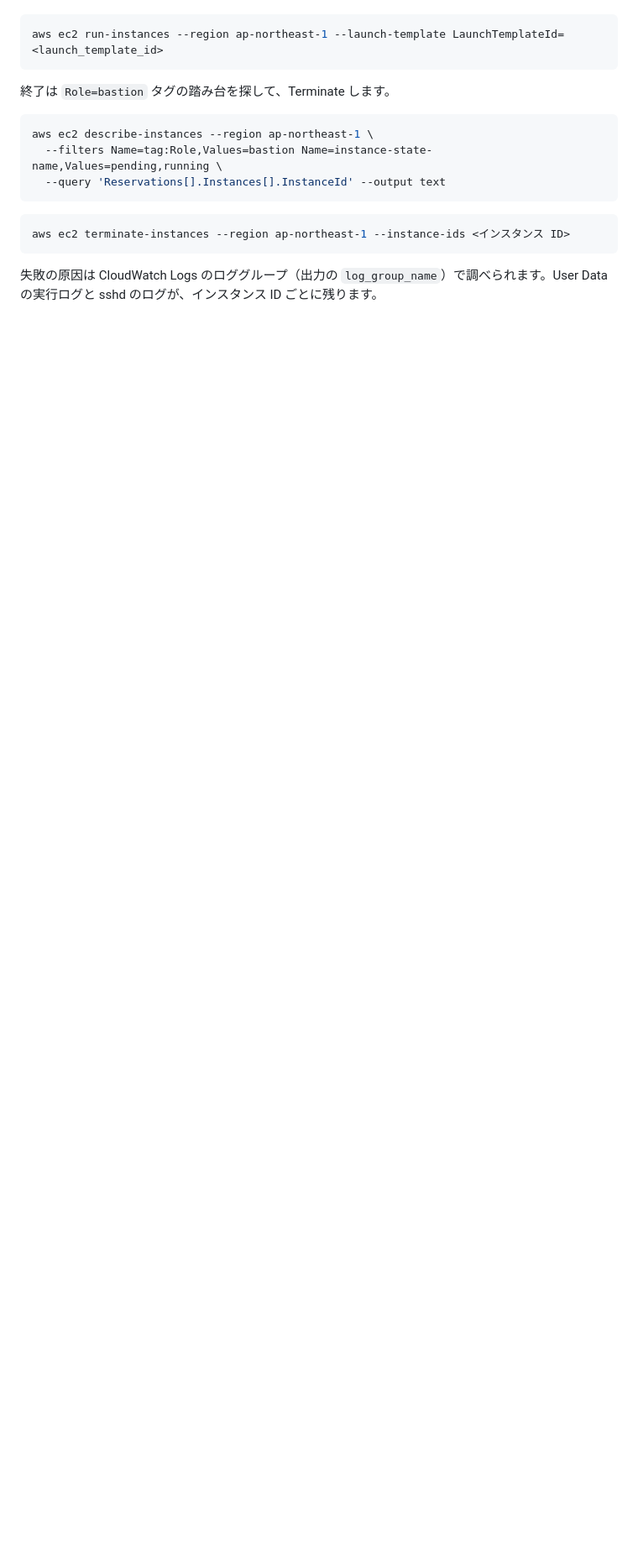
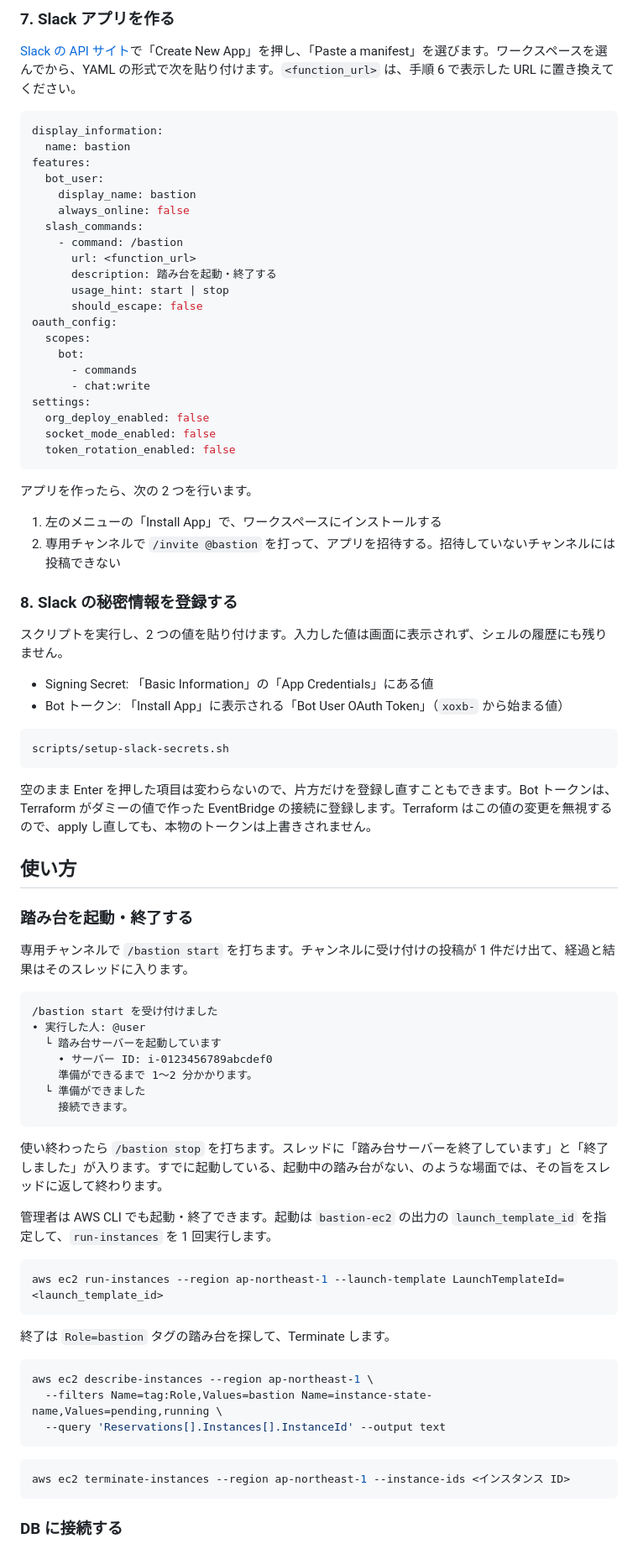
Before and after one commit to pphos/ephemeral-bastion-ec2, a Markdown page: README.md, the part around one of its changes. Shown at 84% size. Drawn GitHub-style; blank space fills up the shorter version.

````diff
--- a/README.md
+++ b/README.md
@@ -89,3 +143,68 @@ terraform apply
+### 7. Slack アプリを作る
+
+[Slack の API サイト](https://api.slack.com/apps)で「Create New App」を押し、「Paste a manifest」を選びます。ワークスペースを選んでから、YAML の形式で次を貼り付けます。`<function_url>` は、手順 6 で表示した URL に置き換えてください。
+
+```yaml
+display_information:
+  name: bastion
+features:
+  bot_user:
+    display_name: bastion
+    always_online: false
+  slash_commands:
+    - command: /bastion
+      url: <function_url>
+      description: 踏み台を起動・終了する
+      usage_hint: start | stop
+      should_escape: false
+oauth_config:
+  scopes:
+    bot:
+      - commands
+      - chat:write
+settings:
+  org_deploy_enabled: false
+  socket_mode_enabled: false
+  token_rotation_enabled: false
+```
+
+アプリを作ったら、次の 2 つを行います。
+
+1. 左のメニューの「Install App」で、ワークスペースにインストールする
+2. 専用チャンネルで `/invite @bastion` を打って、アプリを招待する。招待していないチャンネルには投稿できない
+
+### 8. Slack の秘密情報を登録する
+
+スクリプトを実行し、2 つの値を貼り付けます。入力した値は画面に表示されず、シェルの履歴にも残りません。
+
+- Signing Secret: 「Basic Information」の「App Credentials」にある値
+- Bot トークン: 「Install App」に表示される「Bot User OAuth Token」（`xoxb-` から始まる値）
+
+```bash
+scripts/setup-slack-secrets.sh
+```
+
+空のまま Enter を押した項目は変わらないので、片方だけを登録し直すこともできます。Bot トークンは、Terraform がダミーの値で作った EventBridge の接続に登録します。Terraform はこの値の変更を無視するので、apply し直しても、本物のトークンは上書きされません。
+
+## 使い方
+
+### 踏み台を起動・終了する
+
+専用チャンネルで `/bastion start` を打ちます。チャンネルに受け付けの投稿が 1 件だけ出て、経過と結果はそのスレッドに入ります。
+
+```text
+/bastion start を受け付けました
+• 実行した人: @user
+  └ 踏み台サーバーを起動しています
+    • サーバー ID: i-0123456789abcdef0
+    準備ができるまで 1〜2 分かかります。
+  └ 準備ができました
+    接続できます。
+```
+
+使い終わったら `/bastion stop` を打ちます。スレッドに「踏み台サーバーを終了しています」と「終了しました」が入ります。すでに起動している、起動中の踏み台がない、のような場面では、その旨をスレッドに返して終わります。
+
+管理者は AWS CLI でも起動・終了できます。起動は `bastion-ec2` の出力の `launch_template_id` を指定して、`run-instances` を 1 回実行します。
 
 ```bash
 aws ec2 run-instances --region ap-northeast-1 --launch-template LaunchTemplateId=<launch_template_id>
@@ -103,5 +222,5 @@ aws ec2 describe-instances --region ap-northeast-1 \
 aws ec2 terminate-instances --region ap-northeast-1 --instance-ids <インスタンス ID>
 ```
 
-失敗の原因は CloudWatch Logs のロググループ（出力の `log_group_name`）で調べられます。User Data の実行ログと sshd のログが、インスタンス ID ごとに残ります。
+### DB に接続する
 
````
Also changed, not shown: other parts of README.md (+117 -108 lines), docs/architecture-overview.png, 1 other file.
